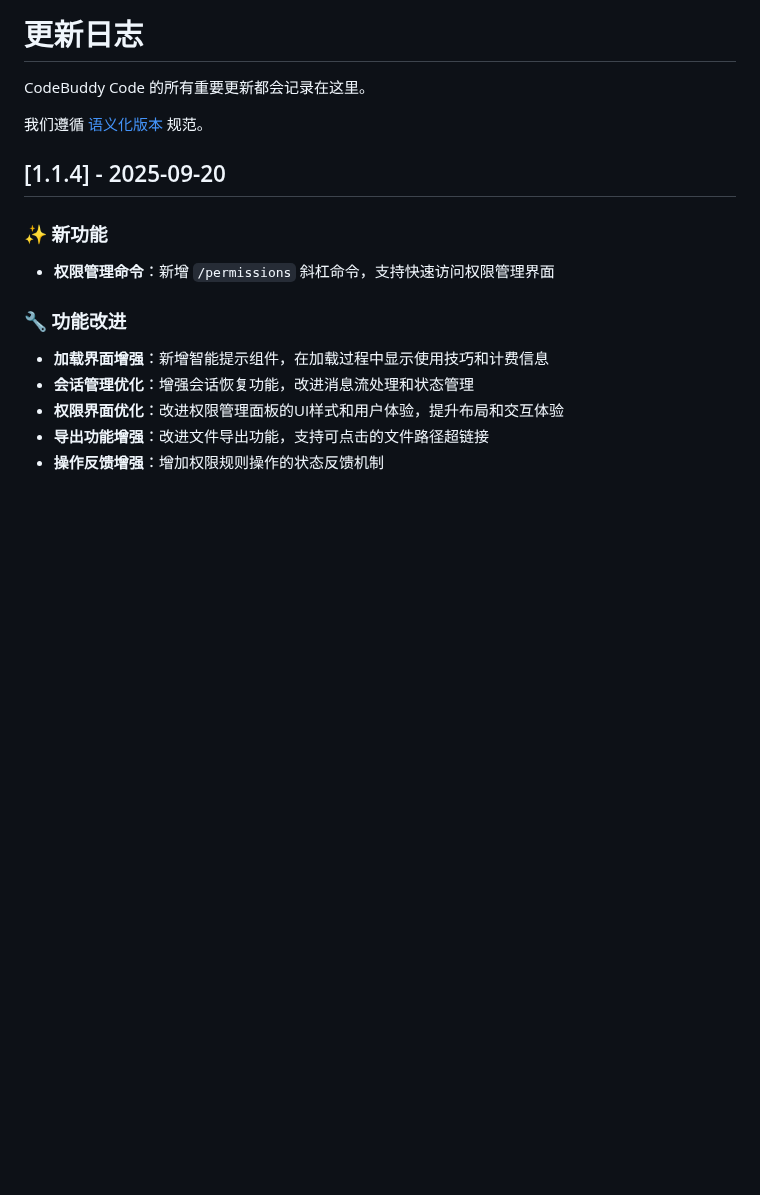
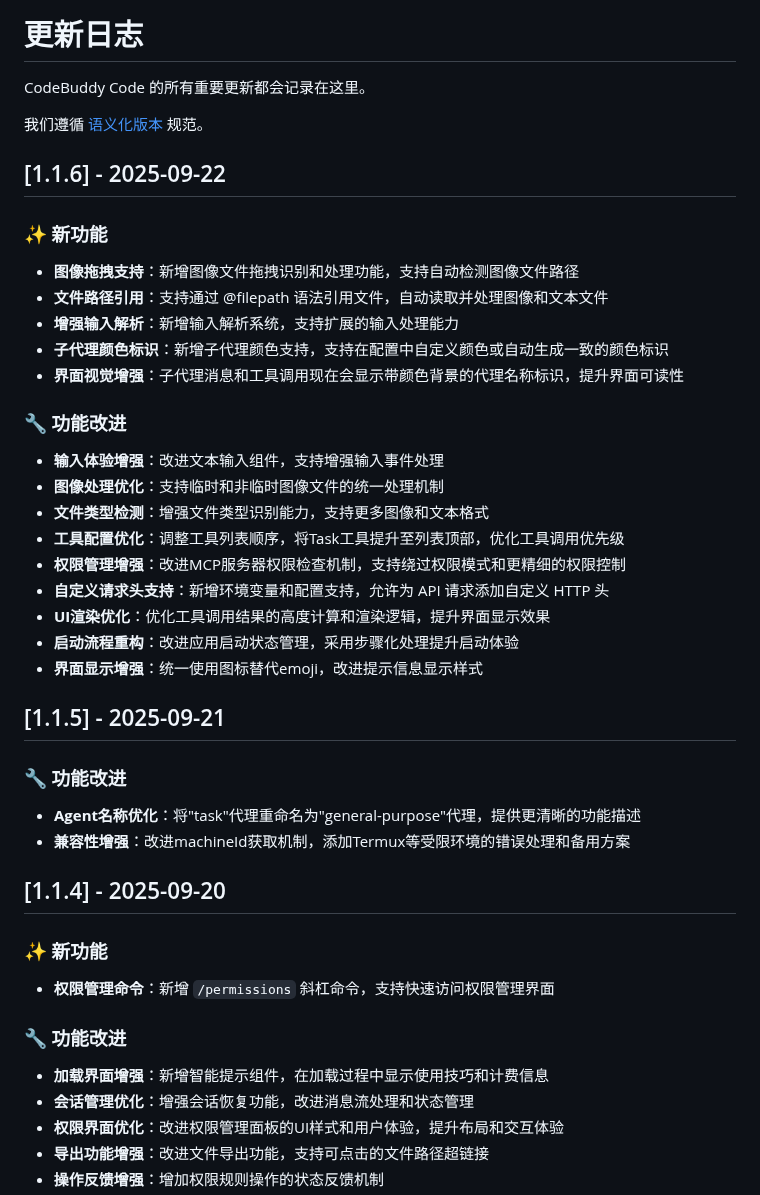
Before and after one commit to bbylw/codebuddy-code, a Markdown page: CHANGELOG.md, the part around the change. Rendered like a GitHub page; blank space fills up the shorter version.

```diff
--- a/CHANGELOG.md
+++ b/CHANGELOG.md
@@ -3,6 +3,32 @@
 CodeBuddy Code 的所有重要更新都会记录在这里。
 
 我们遵循 [语义化版本](https://semver.org/spec/v2.0.0.html) 规范。
+
+## [1.1.6] - 2025-09-22
+
+### ✨ 新功能
+- **图像拖拽支持**：新增图像文件拖拽识别和处理功能，支持自动检测图像文件路径
+- **文件路径引用**：支持通过 @filepath 语法引用文件，自动读取并处理图像和文本文件
+- **增强输入解析**：新增输入解析系统，支持扩展的输入处理能力
+- **子代理颜色标识**：新增子代理颜色支持，支持在配置中自定义颜色或自动生成一致的颜色标识
+- **界面视觉增强**：子代理消息和工具调用现在会显示带颜色背景的代理名称标识，提升界面可读性
+
+### 🔧 功能改进
+- **输入体验增强**：改进文本输入组件，支持增强输入事件处理
+- **图像处理优化**：支持临时和非临时图像文件的统一处理机制
+- **文件类型检测**：增强文件类型识别能力，支持更多图像和文本格式
+- **工具配置优化**：调整工具列表顺序，将Task工具提升至列表顶部，优化工具调用优先级
+- **权限管理增强**：改进MCP服务器权限检查机制，支持绕过权限模式和更精细的权限控制
+- **自定义请求头支持**：新增环境变量和配置支持，允许为 API 请求添加自定义 HTTP 头
+- **UI渲染优化**：优化工具调用结果的高度计算和渲染逻辑，提升界面显示效果
+- **启动流程重构**：改进应用启动状态管理，采用步骤化处理提升启动体验
+- **界面显示增强**：统一使用图标替代emoji，改进提示信息显示样式
+
+## [1.1.5] - 2025-09-21
+
+### 🔧 功能改进
+- **Agent名称优化**：将"task"代理重命名为"general-purpose"代理，提供更清晰的功能描述
+- **兼容性增强**：改进machineId获取机制，添加Termux等受限环境的错误处理和备用方案
 
 ## [1.1.4] - 2025-09-20
 
```
